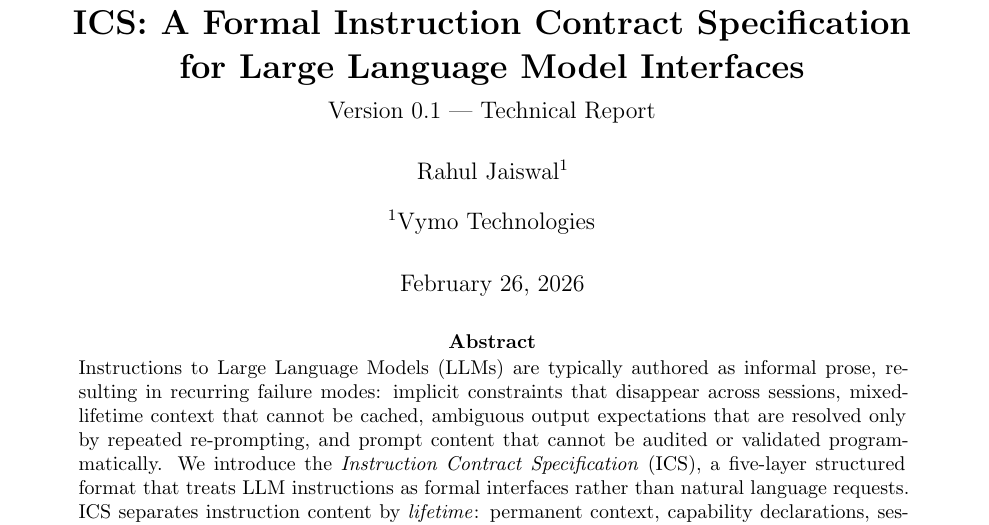
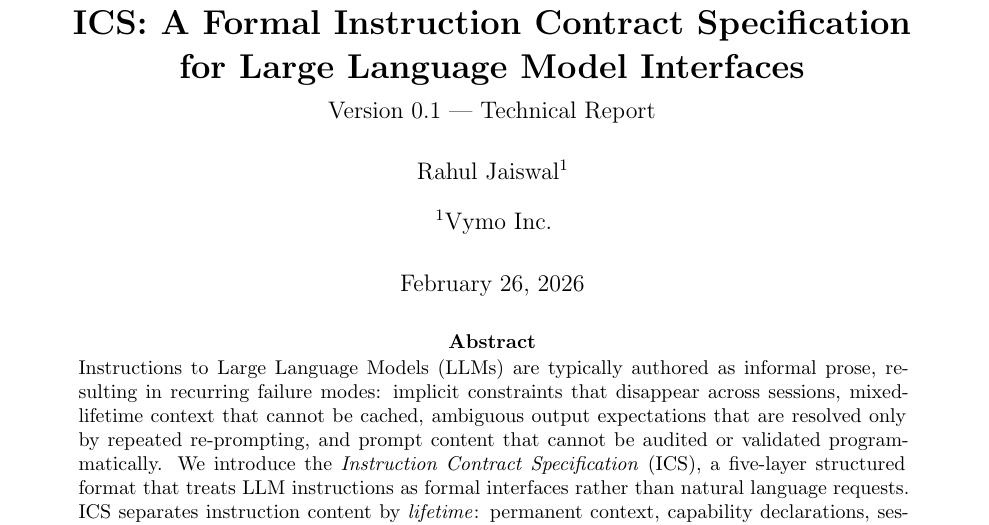
Before and after one commit to rahuljaiswal1808/ics-spec, a LaTeX paper (paper.tex): part of page 1 of 26, cut so that both start at the same text. Compiled offline with pdfLaTeX.

Commit message:
Fix affiliation: Vymo Technologies → Vymo Inc.
https://claude.ai/code/session_01GTmmaz2n3rnhNXuT1fknzQ

```diff
--- a/paper.tex
+++ b/paper.tex
@@ -68,7 +68,7 @@ for Large Language Model Interfaces}\\[0.4em]
 \large Version 0.1 --- Technical Report}
 
 \author[1]{Rahul Jaiswal}
-\affil[1]{Vymo Technologies}
+\affil[1]{Vymo Inc.}
 
 \date{\today}
 
```
